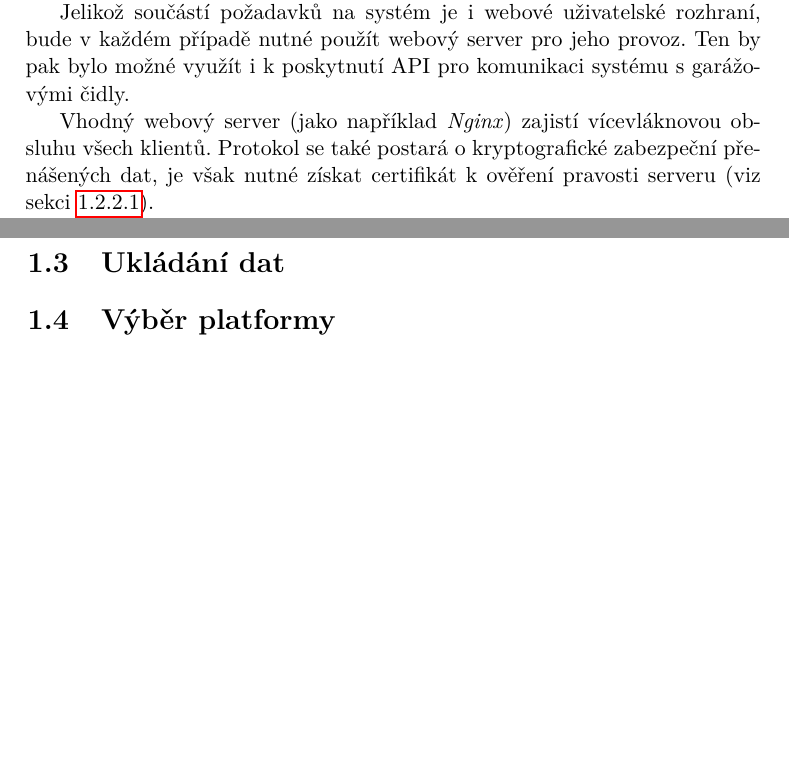
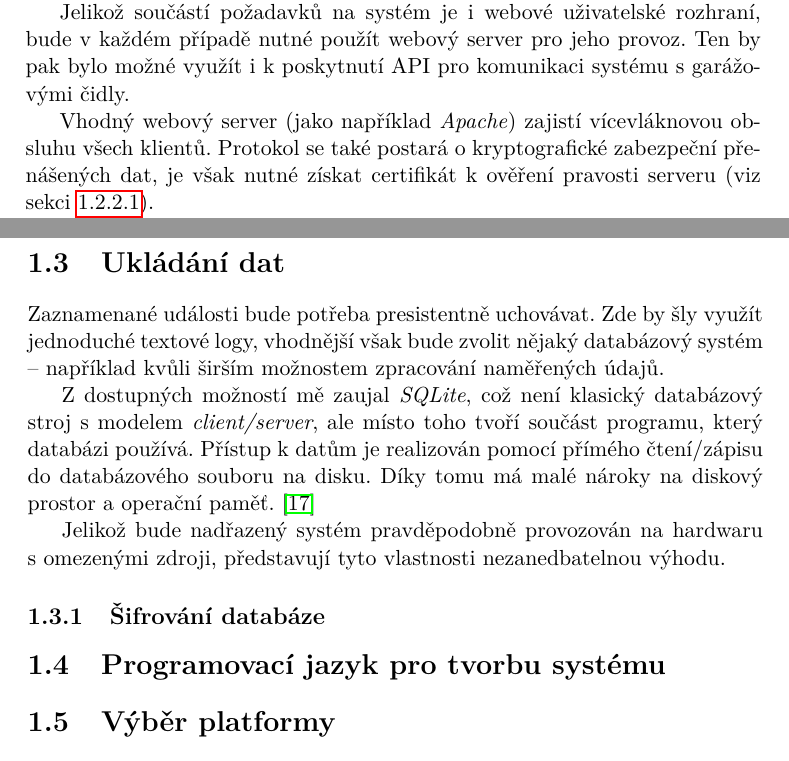
Before and after one commit to ggljzr/mi-dip, a LaTeX thesis (DP_Cervenka_Ondrej_2018.tex, which reads chapters/analyza.tex): two parts of pages 19 and 24 of 39, joined at a grey line, cut so that both start at the same text, the shorter picture padded with empty space. Compiled offline with pdfLaTeX.

Commit message:
wrote section about data storage

```diff
--- a/chapters/analyza.tex
+++ b/chapters/analyza.tex
@@ -59,7 +59,7 @@ Další možnost je využít ke komunikaci protokol HTTPS. V~tomto případě by
 
 Jelikož součástí požadavků na systém je i webové uživatelské rozhraní, bude v~každém případě nutné použít webový server pro jeho provoz. Ten by pak bylo možné využít i k~poskytnutí API pro komunikaci systému s~garážovými čidly.
 
-Vhodný webový server (jako například \textit{Nginx}) zajistí vícevláknovou obsluhu všech klientů. Protokol se také postará o~kryptografické zabezpeční přenášených dat, je však nutné získat certifikát k~ověření pravosti serveru (viz sekci \ref{sec:an_certs}).
+Vhodný webový server (jako například \textit{Apache}) zajistí vícevláknovou obsluhu všech klientů. Protokol se také postará o~kryptografické zabezpeční přenášených dat, je však nutné získat certifikát k~ověření pravosti serveru (viz sekci \ref{sec:an_certs}).
 
 Certifikát bude potřeba zajistit i v~případě, že komunikace s~klienty nebude postavena na tomto protokolu. Je totiž nutné také zabezpečit webové rozhraní, například kvůli ověření identity uživatele. Nutnost pořízení certifikátu tedy nepředstavuje nevýhodu oproti jiným protokolům.
 
@@ -166,6 +166,16 @@ Pokud má provozovatel systému k~dispozici doménu a veřejnou IP, může k~zab
 
 \section{Ukládání dat}
 
+Zaznamenané události bude potřeba presistentně uchovávat. Zde by šly využít jednoduché textové logy, vhodnější však bude zvolit nějaký databázový systém -- například kvůli širším možnostem zpracování naměřených údajů.
+
+Z~dostupných možností mě zaujal \textit{SQLite}, což není klasický databázový stroj s~modelem \textit{client/server}, ale místo toho tvoří součást programu, který databázi používá. Přístup k~datům je realizován pomocí přímého čtení/zápisu do databázového souboru na disku.  Díky tomu má malé nároky na diskový prostor a operační paměť. \cite{sqlite_about}
+
+Jelikož bude nadřazený systém pravděpodobně provozován na hardwaru s~omezenými zdroji, představují tyto vlastnosti nezanedbatelnou výhodu.
+
+\subsection{Šifrování databáze}
+
+\section{Programovací jazyk pro tvorbu systému}
+
 \section{Výběr platformy}
 
 Pro realizaci systému je nutné zvolit vhodnou platformu. Jelikož je cílem práce vytvořit fyzické zařízení, rozhodl jsem se jako základ použít některý z~jednodeskových počítačů, které jsou v~dnešní době na trhu. Tyto počítače bývají cenově velmi dostupné a zároveň poskytují dostatečný výkon a podporu pro provoz systému.
```
Also changed, not shown: chapters/analyza.tex (2 more changed lines).
